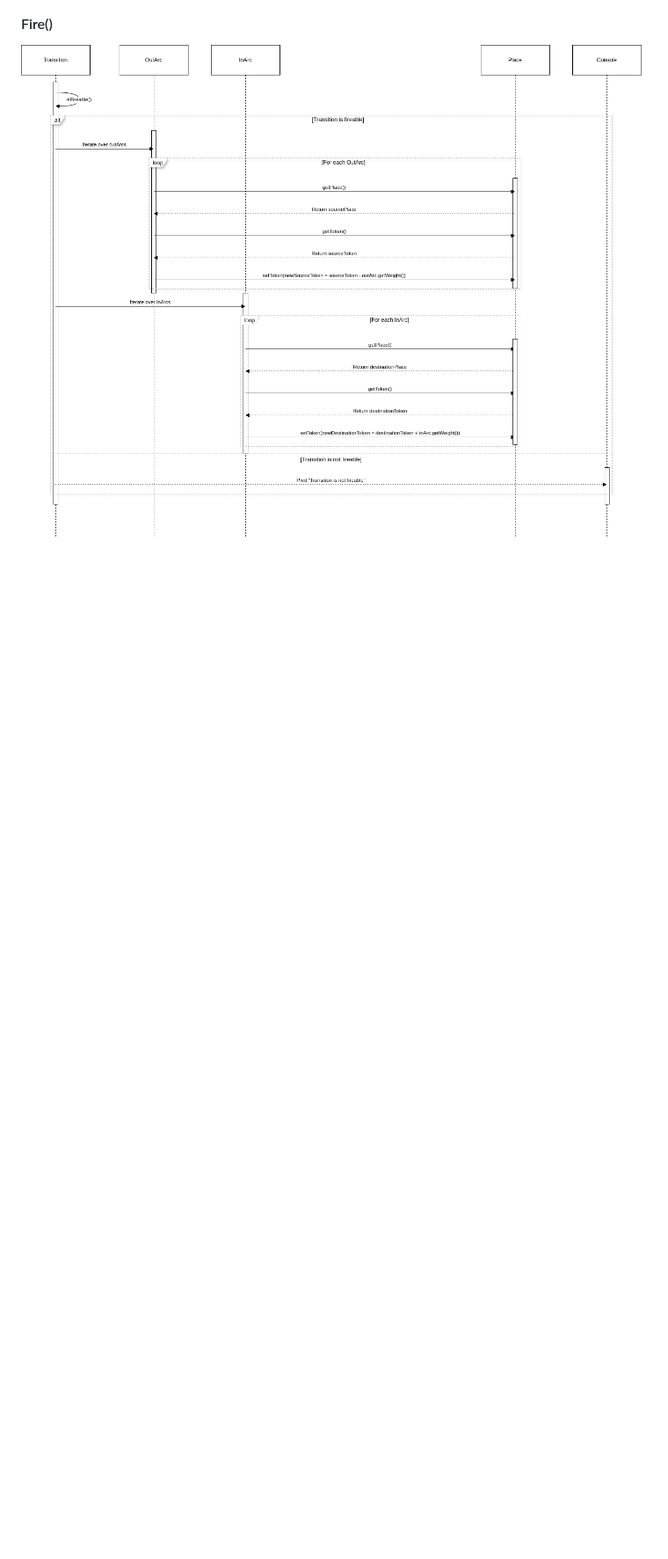
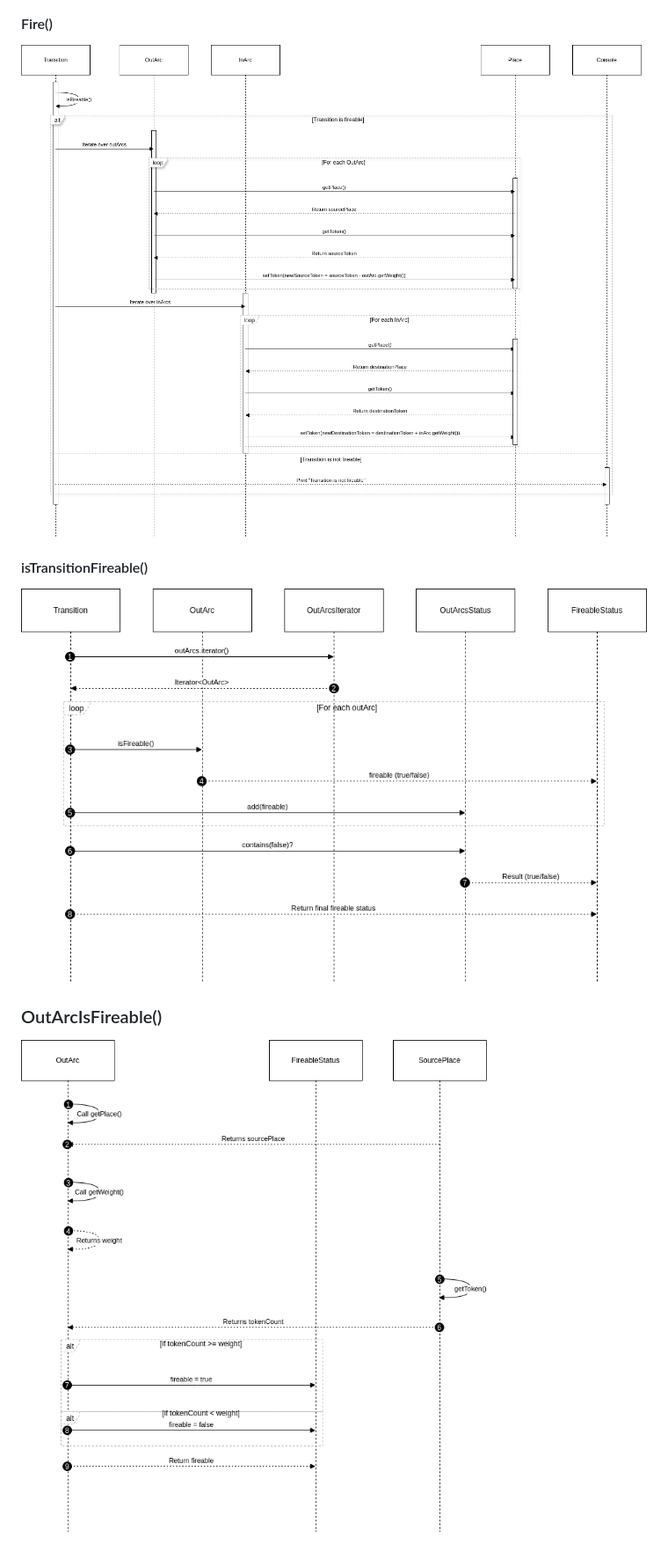
Before and after one commit to MRJPEREZR/PetriNetwork, a Markdown page: README.md, the part around the change printed below. Shown: that part at 88% size. Rendered like a GitHub page; pictures changed too: Docs/Modelling/OutArcIsFireableSequenceDiagram.png (added); blank space fills up the shorter version.

```diff
--- a/README.md
+++ b/README.md
@@ -47,3 +47,9 @@ The UML model was created to be aligned with the following prepositions:
 
 #### Fire()
 ![Sequence Diagram](Docs/Modelling/SequenceDiagramFire1.png)
+
+#### isTransitionFireable()
+![Sequence Diagram](Docs/Modelling/isTransitionFireable.png)
+
+### OutArcIsFireable()
+![Sequence Diagram](Docs/Modelling/OutArcIsFireableSequenceDiagram.png)
```
Also changed, not shown: other parts of README.md (+1 -1 lines), Docs/Modelling/FinalSequenceDiagramGeneral.png (added), Docs/Modelling/SequenceDiagramGeneral1.png (deleted), Docs/Modelling/isOutArcFireable.png (deleted), 3 other files.
